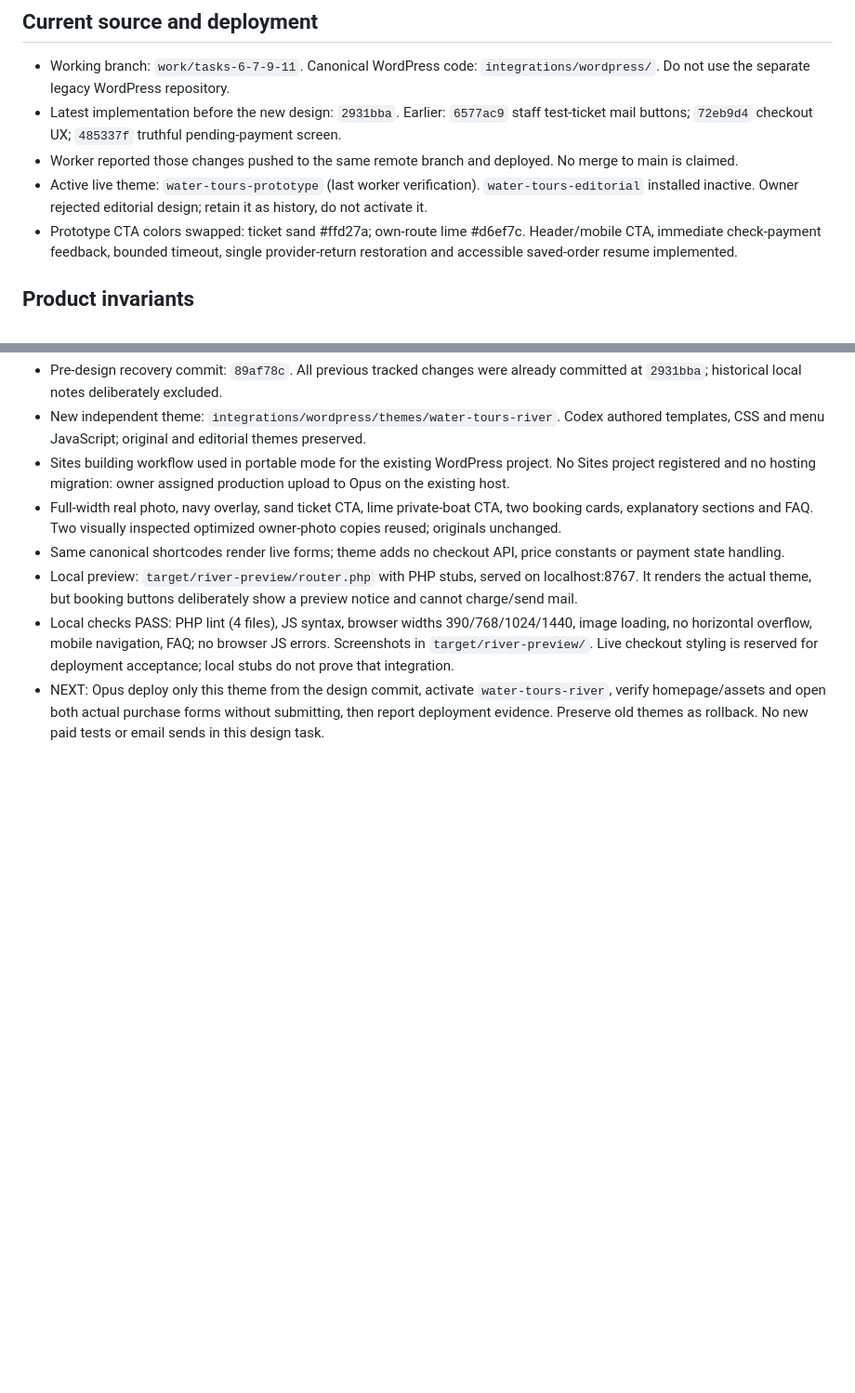
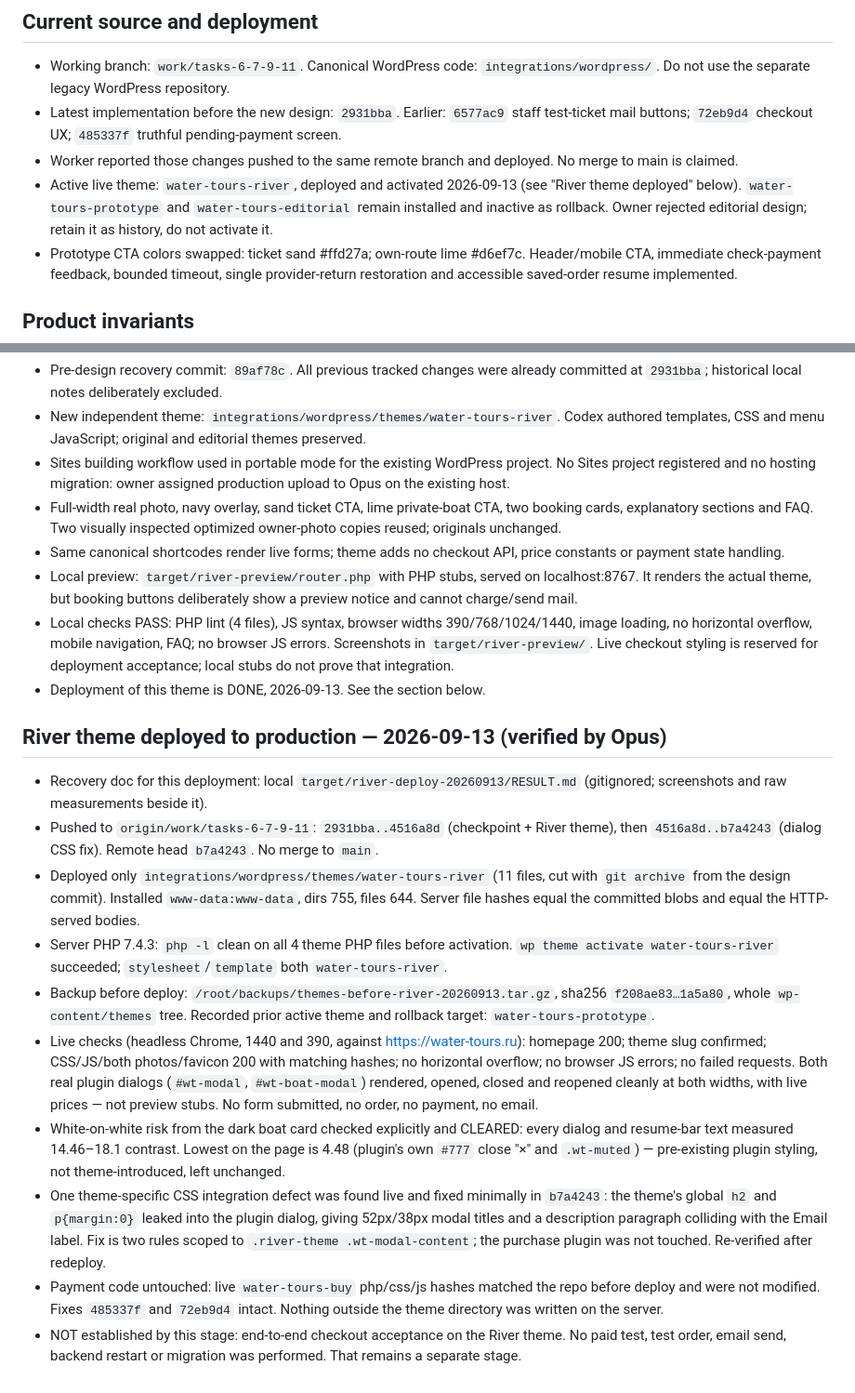
Before and after one commit to Alexjuzz/water-tours, a Markdown page: docs/AI-CURRENT-STATE.md, 2 parts joined by grey strips. Shown at 93% size. GitHub-like rendering; blank space fills up the shorter version.

Commit message:
docs: record the River theme production deployment
Dated, verified deployment facts: what was pushed and installed, the
backup and rollback target, the live checks that were actually run, the
one CSS defect found live and fixed, and what this stage does not prove.

Co-Authored-By: Claude Opus 5 <noreply@anthropic.com>
Claude-Session: https://claude.ai/code/session_01CMHsYk9ZSfr6S73KCip3zT

```diff
--- a/docs/AI-CURRENT-STATE.md
+++ b/docs/AI-CURRENT-STATE.md
@@ -6,7 +6,7 @@ Read this first when resuming. This is a sanitized code handoff; credentials and
 - Working branch: `work/tasks-6-7-9-11`. Canonical WordPress code: `integrations/wordpress/`. Do not use the separate legacy WordPress repository.
 - Latest implementation before the new design: `2931bba`. Earlier: `6577ac9` staff test-ticket mail buttons; `72eb9d4` checkout UX; `485337f` truthful pending-payment screen.
 - Worker reported those changes pushed to the same remote branch and deployed. No merge to main is claimed.
-- Active live theme: `water-tours-prototype` (last worker verification). `water-tours-editorial` installed inactive. Owner rejected editorial design; retain it as history, do not activate it.
+- Active live theme: `water-tours-river`, deployed and activated 2026-09-13 (see "River theme deployed" below). `water-tours-prototype` and `water-tours-editorial` remain installed and inactive as rollback. Owner rejected editorial design; retain it as history, do not activate it.
 - Prototype CTA colors swapped: ticket sand #ffd27a; own-route lime #d6ef7c. Header/mobile CTA, immediate check-payment feedback, bounded timeout, single provider-return restoration and accessible saved-order resume implemented.
 
 ## Product invariants
@@ -43,4 +43,16 @@ Read this first when resuming. This is a sanitized code handoff; credentials and
 - Same canonical shortcodes render live forms; theme adds no checkout API, price constants or payment state handling.
 - Local preview: `target/river-preview/router.php` with PHP stubs, served on localhost:8767. It renders the actual theme, but booking buttons deliberately show a preview notice and cannot charge/send mail.
 - Local checks PASS: PHP lint (4 files), JS syntax, browser widths 390/768/1024/1440, image loading, no horizontal overflow, mobile navigation, FAQ; no browser JS errors. Screenshots in `target/river-preview/`. Live checkout styling is reserved for deployment acceptance; local stubs do not prove that integration.
-- NEXT: Opus deploy only this theme from the design commit, activate `water-tours-river`, verify homepage/assets and open both actual purchase forms without submitting, then report deployment evidence. Preserve old themes as rollback. No new paid tests or email sends in this design task.
+- Deployment of this theme is DONE, 2026-09-13. See the section below.
+
+## River theme deployed to production — 2026-09-13 (verified by Opus)
+- Recovery doc for this deployment: local `target/river-deploy-20260913/RESULT.md` (gitignored; screenshots and raw measurements beside it).
+- Pushed to `origin/work/tasks-6-7-9-11`: `2931bba..4516a8d` (checkpoint + River theme), then `4516a8d..b7a4243` (dialog CSS fix). Remote head `b7a4243`. No merge to `main`.
+- Deployed only `integrations/wordpress/themes/water-tours-river` (11 files, cut with `git archive` from the design commit). Installed `www-data:www-data`, dirs 755, files 644. Server file hashes equal the committed blobs and equal the HTTP-served bodies.
+- Server PHP 7.4.3: `php -l` clean on all 4 theme PHP files before activation. `wp theme activate water-tours-river` succeeded; `stylesheet`/`template` both `water-tours-river`.
+- Backup before deploy: `/root/backups/themes-before-river-20260913.tar.gz`, sha256 `f208ae83…1a5a80`, whole `wp-content/themes` tree. Recorded prior active theme and rollback target: `water-tours-prototype`.
+- Live checks (headless Chrome, 1440 and 390, against https://water-tours.ru): homepage 200; theme slug confirmed; CSS/JS/both photos/favicon 200 with matching hashes; no horizontal overflow; no browser JS errors; no failed requests. Both real plugin dialogs (`#wt-modal`, `#wt-boat-modal`) rendered, opened, closed and reopened cleanly at both widths, with live prices — not preview stubs. No form submitted, no order, no payment, no email.
+- White-on-white risk from the dark boat card checked explicitly and CLEARED: every dialog and resume-bar text measured 14.46–18.1 contrast. Lowest on the page is 4.48 (plugin's own `#777` close "×" and `.wt-muted`) — pre-existing plugin styling, not theme-introduced, left unchanged.
+- One theme-specific CSS integration defect was found live and fixed minimally in `b7a4243`: the theme's global `h2` and `p{margin:0}` leaked into the plugin dialog, giving 52px/38px modal titles and a description paragraph colliding with the Email label. Fix is two rules scoped to `.river-theme .wt-modal-content`; the purchase plugin was not touched. Re-verified after redeploy.
+- Payment code untouched: live `water-tours-buy` php/css/js hashes matched the repo before deploy and were not modified. Fixes `485337f` and `72eb9d4` intact. Nothing outside the theme directory was written on the server.
+- NOT established by this stage: end-to-end checkout acceptance on the River theme. No paid test, test order, email send, backend restart or migration was performed. That remains a separate stage.
```
